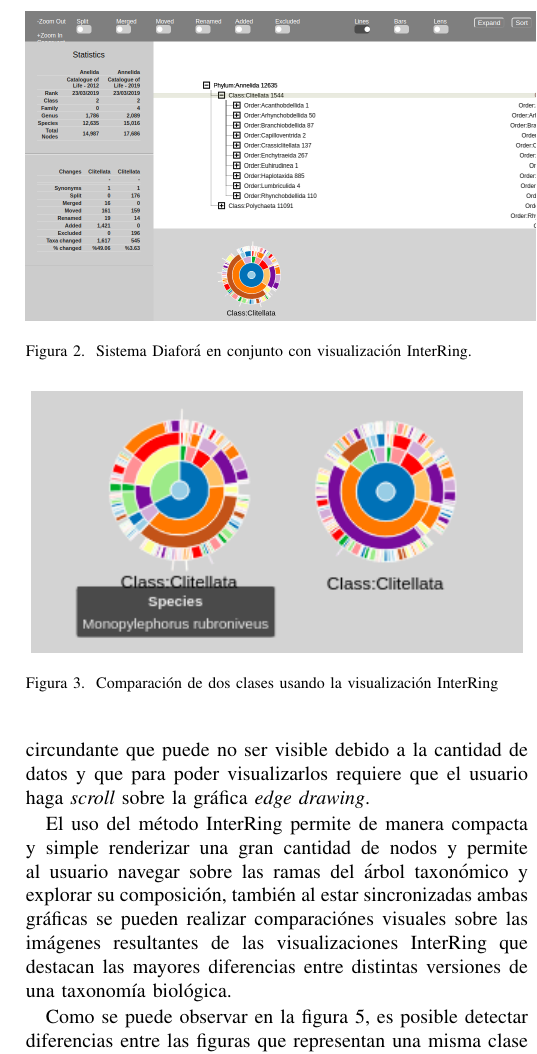
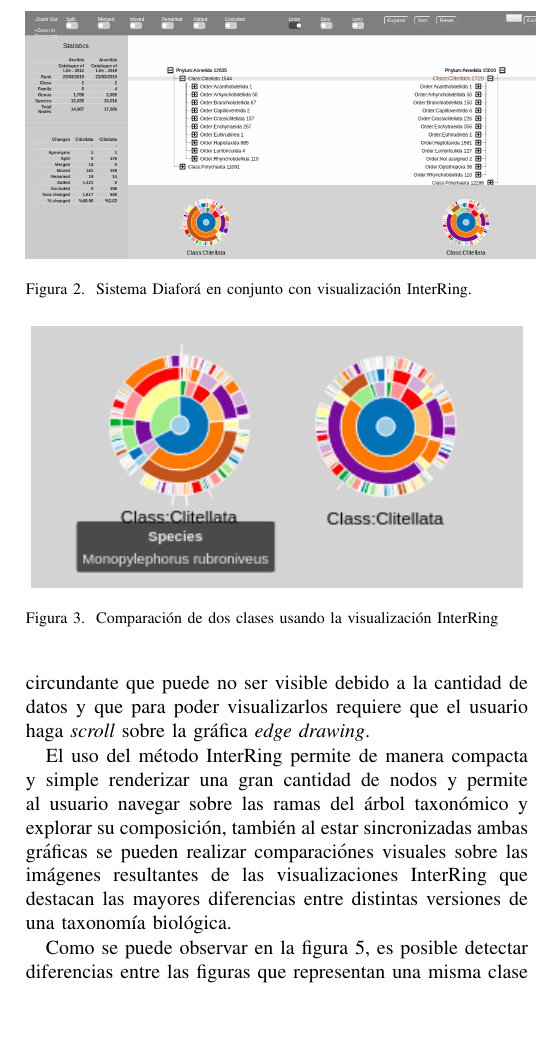
Before and after one commit to figuemon/TemaSelectoDiafora, a LaTeX paper (ModeloLentesInteractivos.tex): part of one column of page 3 of 4, cut so that both start at the same text, the shorter picture padded with empty space. Compiled offline with pdfLaTeX.

Commit message:
Add image fix

```diff
--- a/ModeloLentesInteractivos.tex
+++ b/ModeloLentesInteractivos.tex
@@ -598,7 +598,7 @@ y que para poder visualizarlos requiere que el usuario haga \emph{scroll} sobre
 
 \begin{figure}[]
   \centering
-  \includegraphics[scale=0.25]{extend_diafora.png}
+  \includegraphics[scale=0.20]{extend_diafora.png}
   \caption{Sistema Diaforá en conjunto con visualización InterRing.}
   \label{}
 \end{figure}
```
Also changed, not shown: ModeloLentesInteractivos.pdf.
